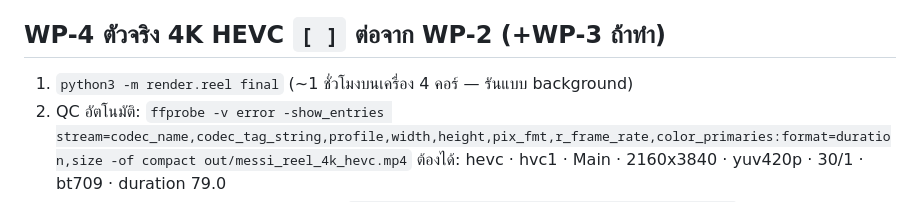
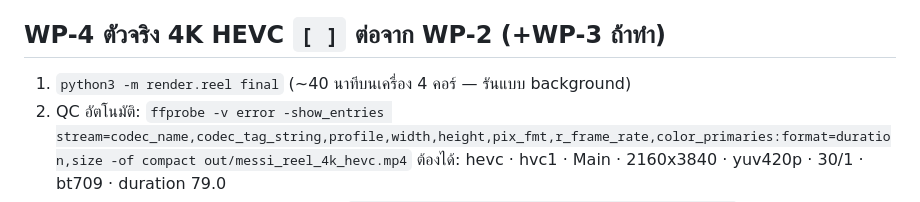
Before and after one commit to potagomo/T, a Markdown page: messi-reel/TASKS.md, the part around the change. GitHub-like rendering.

```diff
--- a/messi-reel/TASKS.md
+++ b/messi-reel/TASKS.md
@@ -57,7 +57,7 @@
 เกณฑ์เสร็จ: storyboard ใหม่ + ภาพก่อน/หลังของแต่ละข้อ ส่งให้เจ้าของงานดู
 
 ## WP-4 ตัวจริง 4K HEVC `[ ]` ต่อจาก WP-2 (+WP-3 ถ้าทำ)
-1. `python3 -m render.reel final` (~1 ชั่วโมงบนเครื่อง 4 คอร์ — รันแบบ background)
+1. `python3 -m render.reel final` (~40 นาทีบนเครื่อง 4 คอร์ — รันแบบ background)
 2. QC อัตโนมัติ:
    `ffprobe -v error -show_entries stream=codec_name,codec_tag_string,profile,width,height,pix_fmt,r_frame_rate,color_primaries:format=duration,size -of compact out/messi_reel_4k_hevc.mp4`
    ต้องได้: hevc · hvc1 · Main · 2160x3840 · yuv420p · 30/1 · bt709 · duration 79.0
```
Also changed, not shown: messi-reel/CLAUDE.md (+1 -1 lines), messi-reel/PLAN.md (+1 -1 lines).
